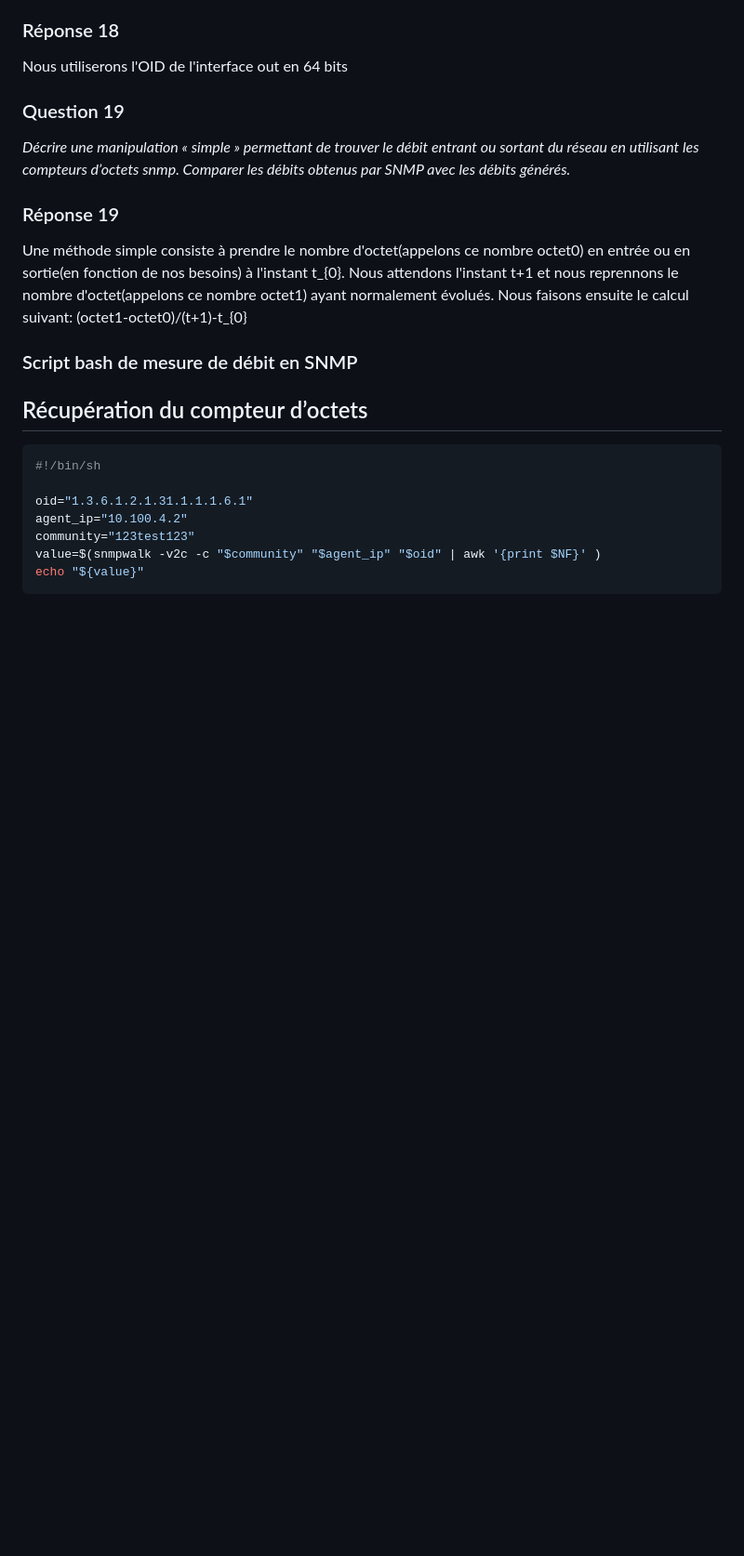
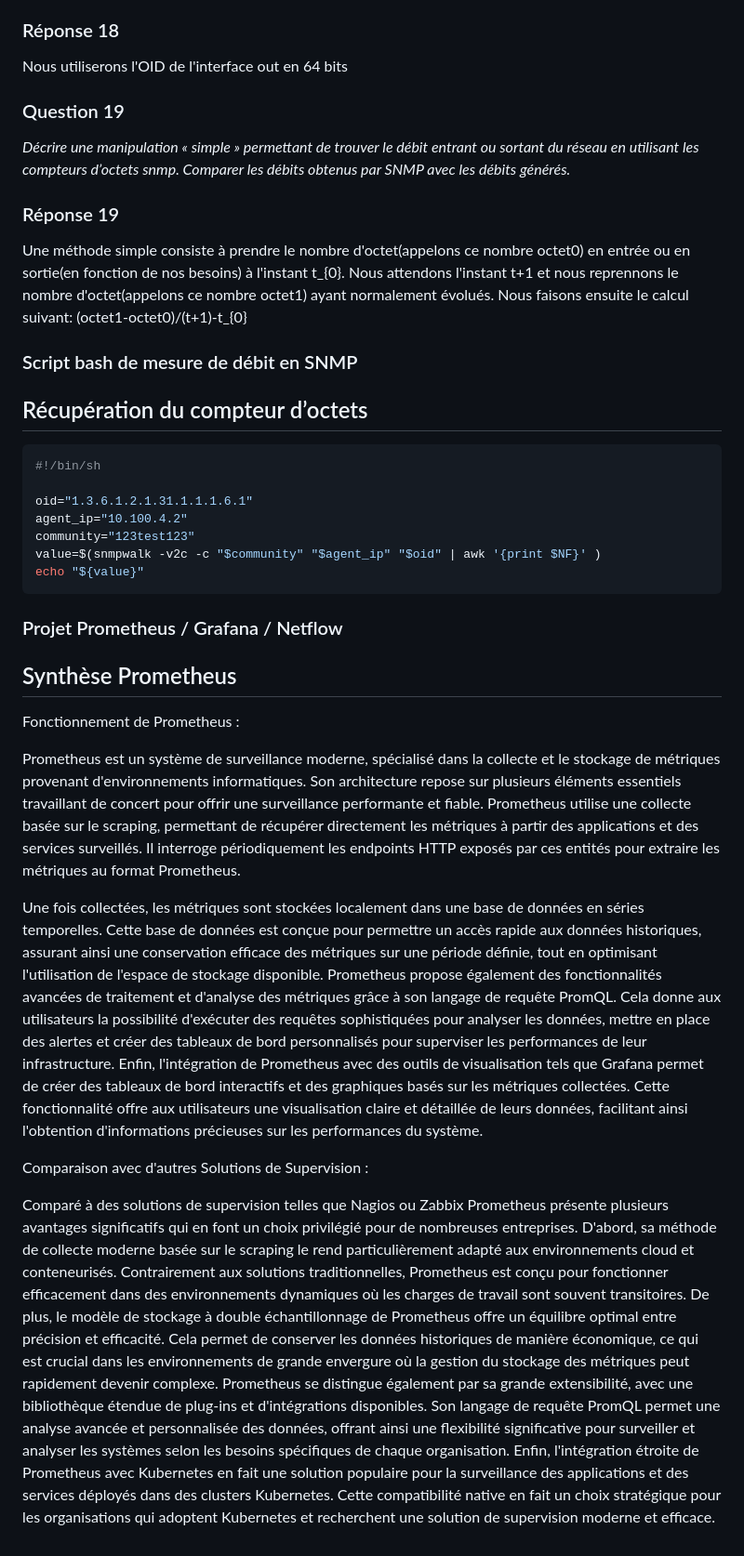
Before and after one commit to alexvallau/23-813-LEICHTNAM-ARIZZI, a Markdown page: README.md, the part around the change. Shown at 93% size. Rendered like a GitHub page; blank space fills up the shorter version.

````diff
--- a/README.md
+++ b/README.md
@@ -383,3 +383,34 @@ community="123test123"
 value=$(snmpwalk -v2c -c "$community" "$agent_ip" "$oid" | awk '{print $NF}' )
 echo "${value}"
 ```
+
+
+### Projet Prometheus / Grafana / Netflow
+
+## Synthèse Prometheus
+
+Fonctionnement de Prometheus :
+
+Prometheus est un système de surveillance moderne, spécialisé dans la collecte et le stockage de métriques provenant d'environnements informatiques.
+Son architecture repose sur plusieurs éléments essentiels travaillant de concert pour offrir une surveillance performante et fiable.
+Prometheus utilise une collecte basée sur le scraping, permettant de récupérer directement les métriques à partir des applications et des services surveillés.
+Il interroge périodiquement les endpoints HTTP exposés par ces entités pour extraire les métriques au format Prometheus.
+
+Une fois collectées, les métriques sont stockées localement dans une base de données en séries temporelles.
+Cette base de données est conçue pour permettre un accès rapide aux données historiques, assurant ainsi une conservation efficace des métriques sur une période définie, tout en optimisant l'utilisation de l'espace de stockage disponible.
+Prometheus propose également des fonctionnalités avancées de traitement et d'analyse des métriques grâce à son langage de requête PromQL.
+Cela donne aux utilisateurs la possibilité d'exécuter des requêtes sophistiquées pour analyser les données, mettre en place des alertes et créer des tableaux de bord personnalisés pour superviser les performances de leur infrastructure.
+Enfin, l'intégration de Prometheus avec des outils de visualisation tels que Grafana permet de créer des tableaux de bord interactifs et des graphiques basés sur les métriques collectées.
+Cette fonctionnalité offre aux utilisateurs une visualisation claire et détaillée de leurs données, facilitant ainsi l'obtention d'informations précieuses sur les performances du système.
+
+Comparaison avec d'autres Solutions de Supervision :
+
+Comparé à des solutions de supervision telles que Nagios ou Zabbix Prometheus présente plusieurs avantages significatifs qui en font un choix privilégié pour de nombreuses entreprises.
+D'abord, sa méthode de collecte moderne basée sur le scraping le rend particulièrement adapté aux environnements cloud et conteneurisés.
+Contrairement aux solutions traditionnelles, Prometheus est conçu pour fonctionner efficacement dans des environnements dynamiques où les charges de travail sont souvent transitoires.
+De plus, le modèle de stockage à double échantillonnage de Prometheus offre un équilibre optimal entre précision et efficacité.
+Cela permet de conserver les données historiques de manière économique, ce qui est crucial dans les environnements de grande envergure où la gestion du stockage des métriques peut rapidement devenir complexe.
+Prometheus se distingue également par sa grande extensibilité, avec une bibliothèque étendue de plug-ins et d'intégrations disponibles.
+Son langage de requête PromQL permet une analyse avancée et personnalisée des données, offrant ainsi une flexibilité significative pour surveiller et analyser les systèmes selon les besoins spécifiques de chaque organisation.
+Enfin, l'intégration étroite de Prometheus avec Kubernetes en fait une solution populaire pour la surveillance des applications et des services déployés dans des clusters Kubernetes.
+Cette compatibilité native en fait un choix stratégique pour les organisations qui adoptent Kubernetes et recherchent une solution de supervision moderne et efficace.
````
